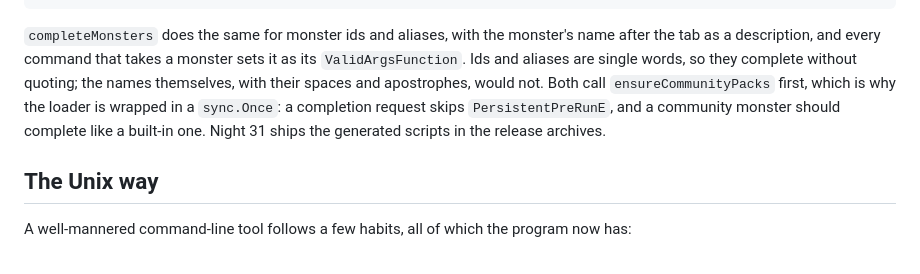
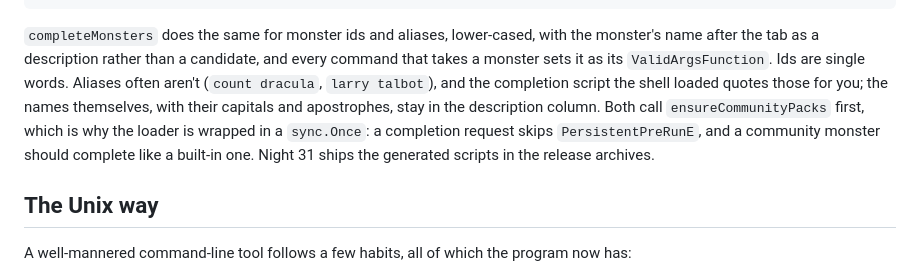
Before and after one commit to hungovercoders/terminal-of-terror, a Markdown page: course/night-26.md, the part around the change. Drawn GitHub-style.

````diff
--- a/course/night-26.md
+++ b/course/night-26.md
@@ -212,7 +212,7 @@ func completePacks(_ *cobra.Command, _ []string, toComplete string) ([]string, c
 }
 ```
 
-`completeMonsters` does the same for monster ids and aliases, with the monster's name after the tab as a description, and every command that takes a monster sets it as its `ValidArgsFunction`. Ids and aliases are single words, so they complete without quoting; the names themselves, with their spaces and apostrophes, would not. Both call `ensureCommunityPacks` first, which is why the loader is wrapped in a `sync.Once`: a completion request skips `PersistentPreRunE`, and a community monster should complete like a built-in one. Night 31 ships the generated scripts in the release archives.
+`completeMonsters` does the same for monster ids and aliases, lower-cased, with the monster's name after the tab as a description rather than a candidate, and every command that takes a monster sets it as its `ValidArgsFunction`. Ids are single words. Aliases often aren't (`count dracula`, `larry talbot`), and the completion script the shell loaded quotes those for you; the names themselves, with their capitals and apostrophes, stay in the description column. Both call `ensureCommunityPacks` first, which is why the loader is wrapped in a `sync.Once`: a completion request skips `PersistentPreRunE`, and a community monster should complete like a built-in one. Night 31 ships the generated scripts in the release archives.
 
 ## The Unix way
 
````
Also changed, not shown: course/night-01.md (+1 -1 lines), course/night-19.md (+1 -1 lines).
